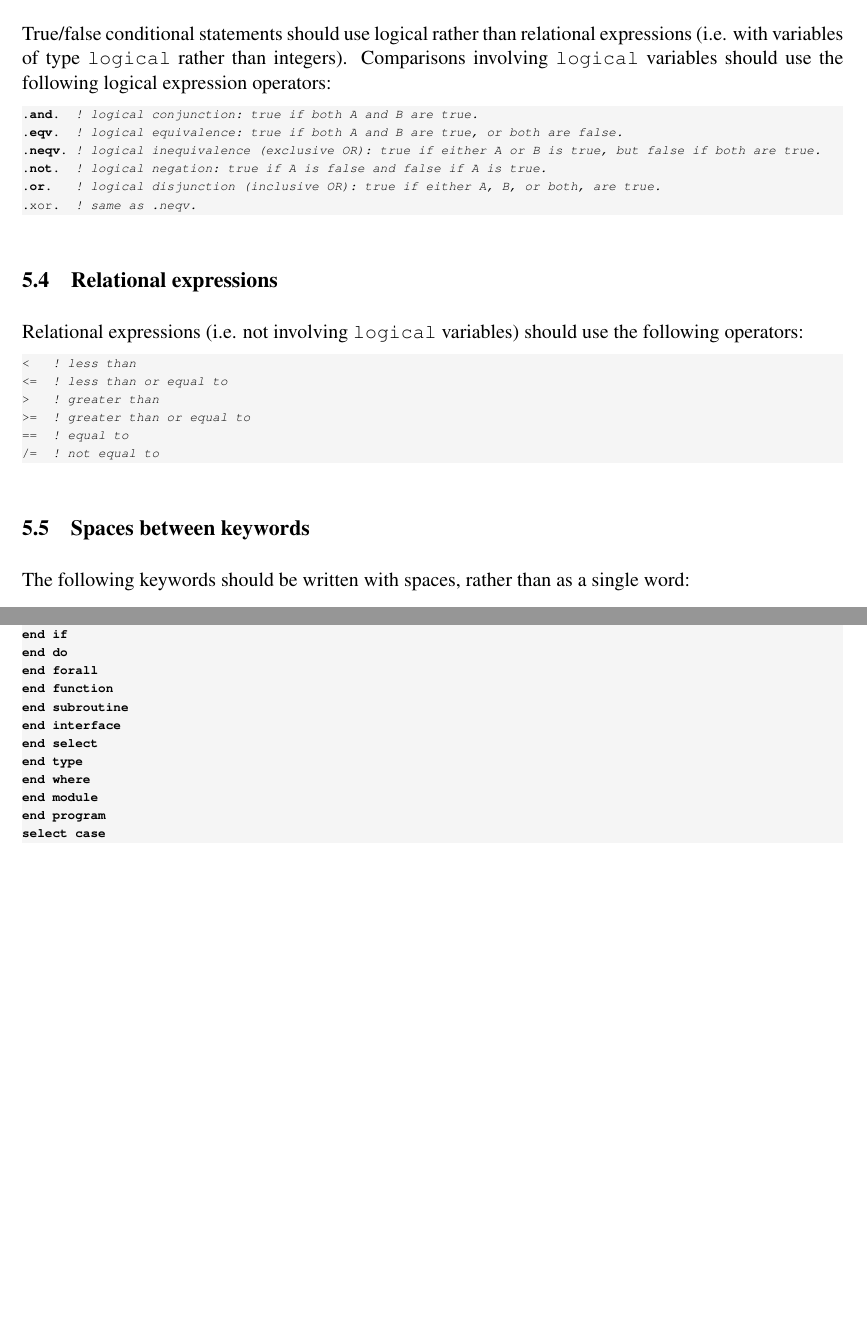
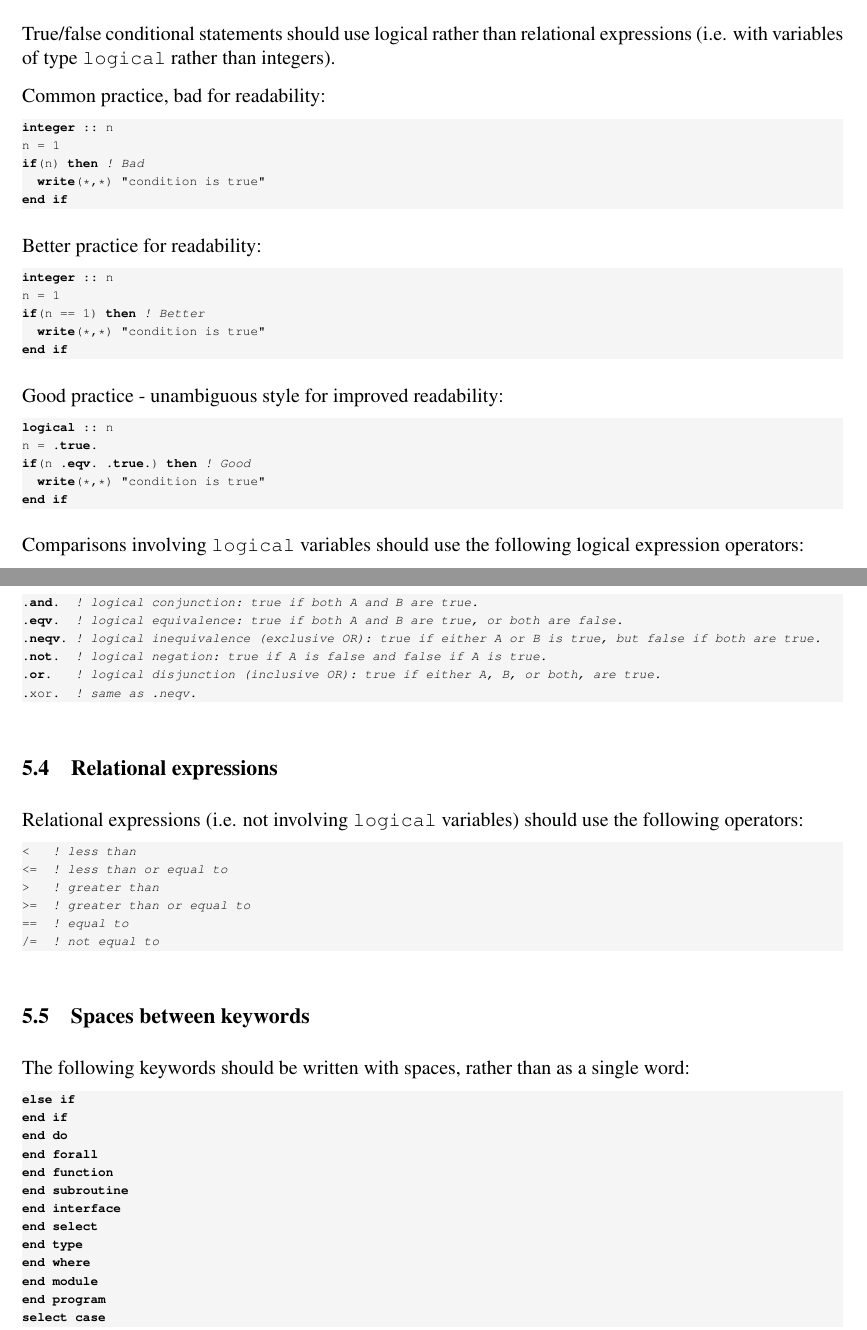
Before and after one commit to asimovpp/asimov-ccs, a LaTeX document (style_guide/source.tex): two parts of pages 3 and 4 of 4, joined at a grey line, cut so that both start at the same text, the shorter picture padded with empty space. Compiled offline with pdfLaTeX; a LaTeX package or settings file that is missing is left out.

Commit message:
Logical comparison example

```diff
--- a/style_guide/source.tex
+++ b/style_guide/source.tex
@@ -151,7 +151,51 @@ a = (b * c) + d ! Good
 
 \subsection{Logical expressions}
 True/false conditional statements should use logical rather than relational expressions (i.e. with variables of
-type \texttt{logical} rather than integers). Comparisons involving \texttt{logical} variables should use the
+type \texttt{logical} rather than integers).
+
+Common practice, bad for readability:
+\begin{lstlisting}[
+	language=fortran,
+    basicstyle=\fontsize{7}{10}\ttfamily
+    \label{lst:parens_bad}
+]
+integer :: n
+n = 1
+if(n) then ! Bad
+  write(*,*) "condition is true"
+end if
+\end{lstlisting}
+
+Better practice for readability:
+\begin{lstlisting}[
+	language=fortran,
+    basicstyle=\fontsize{7}{10}\ttfamily
+    \label{lst:parens_bad}
+]
+integer :: n
+n = 1
+if(n == 1) then ! Better
+  write(*,*) "condition is true"
+end if
+\end{lstlisting}
+
+Good practice - unambiguous style for improved readability:
+
+\begin{lstlisting}[
+	language=fortran,
+    basicstyle=\fontsize{7}{10}\ttfamily
+    \label{lst:parens_good}
+]
+logical :: n
+n = .true.
+if(n .eqv. .true.) then ! Good
+  write(*,*) "condition is true"
+end if
+\end{lstlisting}
+
+
+
+Comparisons involving \texttt{logical} variables should use the
 following logical expression operators:
 \begin{lstlisting}[
 	language=fortran,
```
